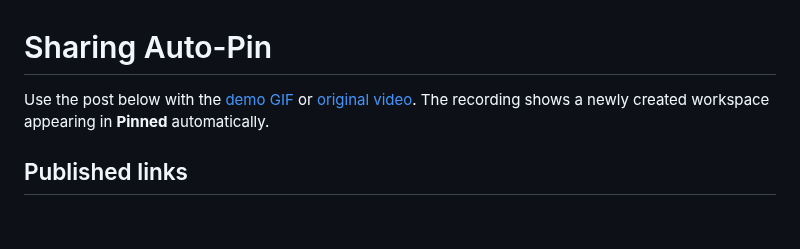
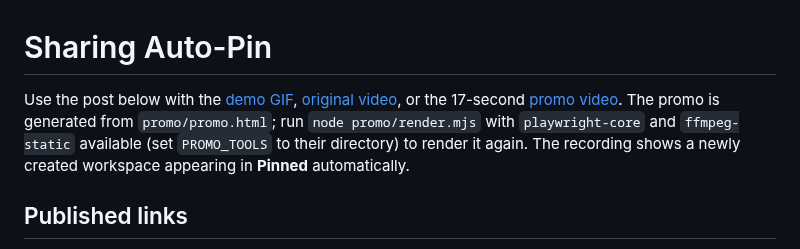
Before and after one commit to stv1024/paseo-auto-pin, a Markdown page: docs/community.md, the part around the change. GitHub-like rendering; blank space fills up the shorter version.

```diff
--- a/docs/community.md
+++ b/docs/community.md
@@ -1,6 +1,9 @@
 # Sharing Auto-Pin
 
-Use the post below with the [demo GIF](demo.gif) or [original video](demo.mp4).
+Use the post below with the [demo GIF](demo.gif), [original video](demo.mp4), or
+the 17-second [promo video](../promo/auto-pin-promo.mp4). The promo is generated from
+`promo/promo.html`; run `node promo/render.mjs` with `playwright-core` and
+`ffmpeg-static` available (set `PROMO_TOOLS` to their directory) to render it again.
 The recording shows a newly created workspace appearing in **Pinned** automatically.
 
 ## Published links
```
Also changed, not shown: README.md (+4 -0 lines), promo/poster.png (added), 5 other files.
